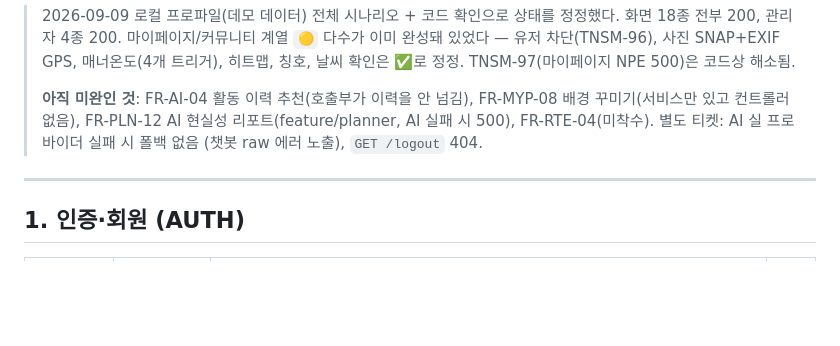
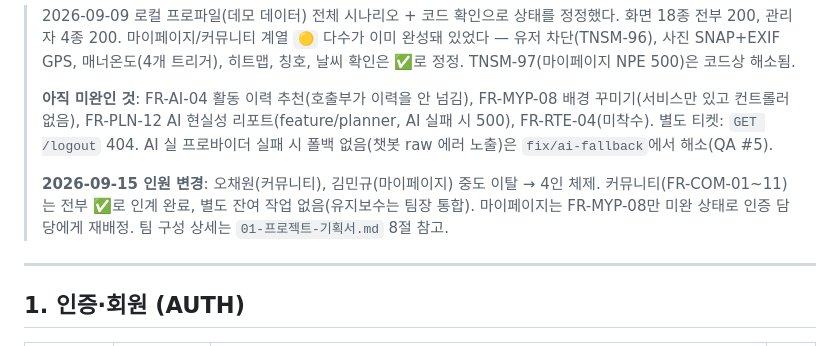
Before and after one commit to genuinekumquat/tanoshimi, a Markdown page: tanoshimi/docs/02-요구사항-정의서.md, the part around the change. Rendered like a GitHub page; blank space fills up the shorter version.

```diff
--- a/tanoshimi/docs/02-요구사항-정의서.md
+++ b/tanoshimi/docs/02-요구사항-정의서.md
@@ -12,8 +12,13 @@
 >
 > **아직 미완인 것**: FR-AI-04 활동 이력 추천(호출부가 이력을 안 넘김), FR-MYP-08 배경
 > 꾸미기(서비스만 있고 컨트롤러 없음), FR-PLN-12 AI 현실성 리포트(feature/planner, AI
-> 실패 시 500), FR-RTE-04(미착수). 별도 티켓: AI 실 프로바이더 실패 시 폴백 없음
-> (챗봇 raw 에러 노출), `GET /logout` 404.
+> 실패 시 500), FR-RTE-04(미착수). 별도 티켓: `GET /logout` 404.
+> AI 실 프로바이더 실패 시 폴백 없음(챗봇 raw 에러 노출)은 `fix/ai-fallback`에서 해소(QA #5).
+>
+> **2026-09-15 인원 변경**: 오채원(커뮤니티), 김민규(마이페이지) 중도 이탈 → 4인 체제.
+> 커뮤니티(FR-COM-01~11)는 전부 ✅로 인계 완료, 별도 잔여 작업 없음(유지보수는 팀장 통합).
+> 마이페이지는 FR-MYP-08만 미완 상태로 인증 담당에게 재배정. 팀 구성 상세는
+> `01-프로젝트-기획서.md` 8절 참고.
 
 ---
 
```
Also changed, not shown: tanoshimi/docs/01-프로젝트-기획서.md (+7 -4 lines).
